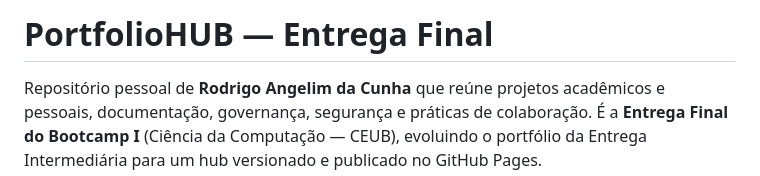
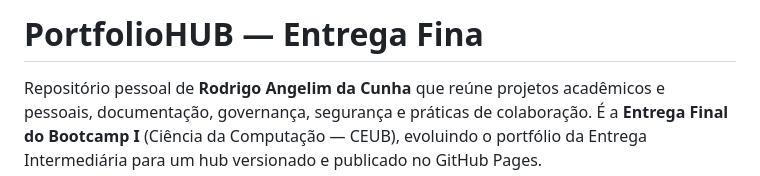
Before and after one commit to rodrigoangel1im/meu-portifolio, a Markdown page: README.md, the part around the change. GitHub-like rendering.

```diff
--- a/README.md
+++ b/README.md
@@ -1,4 +1,4 @@
-# PortfolioHUB — Entrega Final
+# PortfolioHUB — Entrega Fina
 
 Repositório pessoal de **Rodrigo Angelim da Cunha** que reúne projetos acadêmicos e pessoais, documentação, governança, segurança e práticas de colaboração. É a **Entrega Final do Bootcamp I** (Ciência da Computação — CEUB), evoluindo o portfólio da Entrega Intermediária para um hub versionado e publicado no GitHub Pages.
 
```
